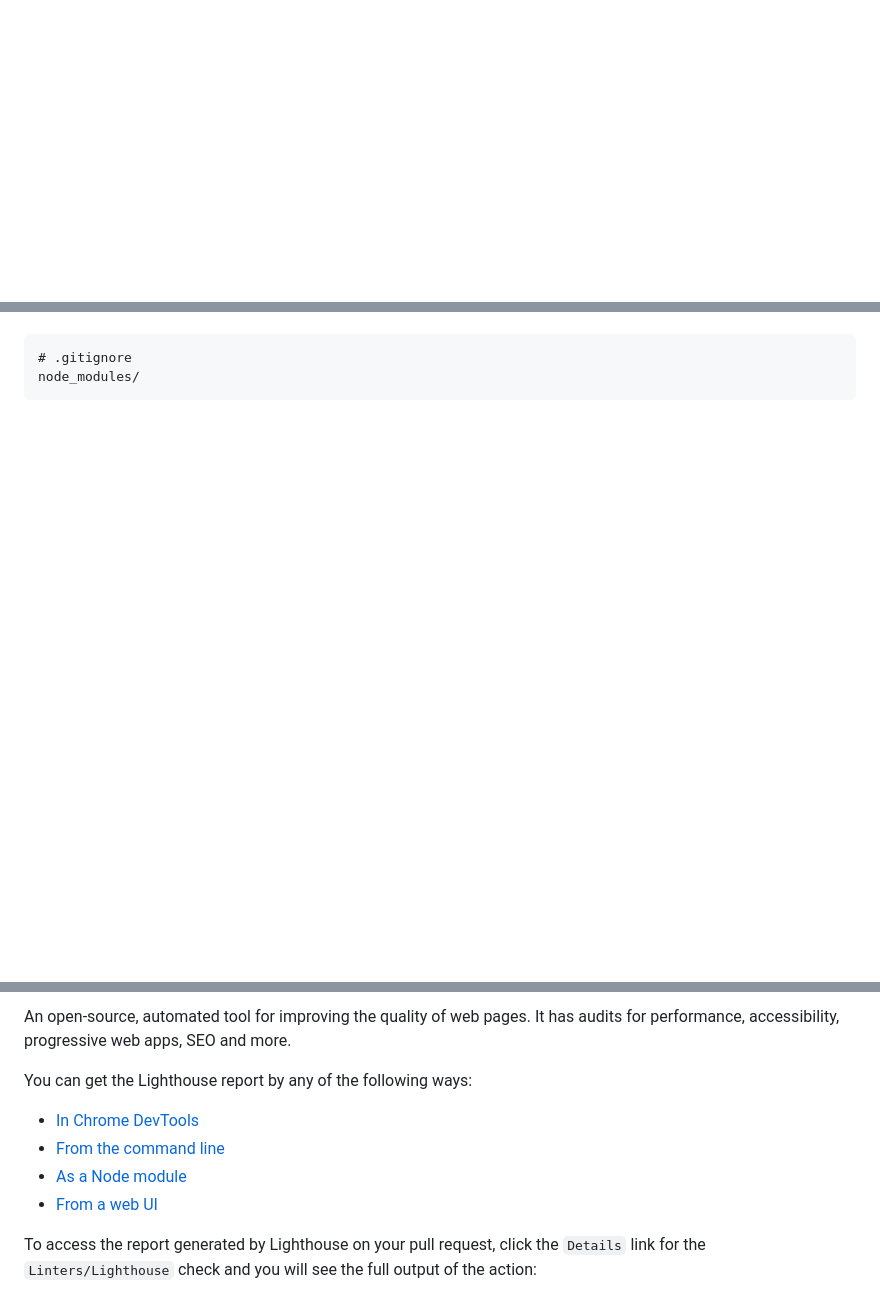
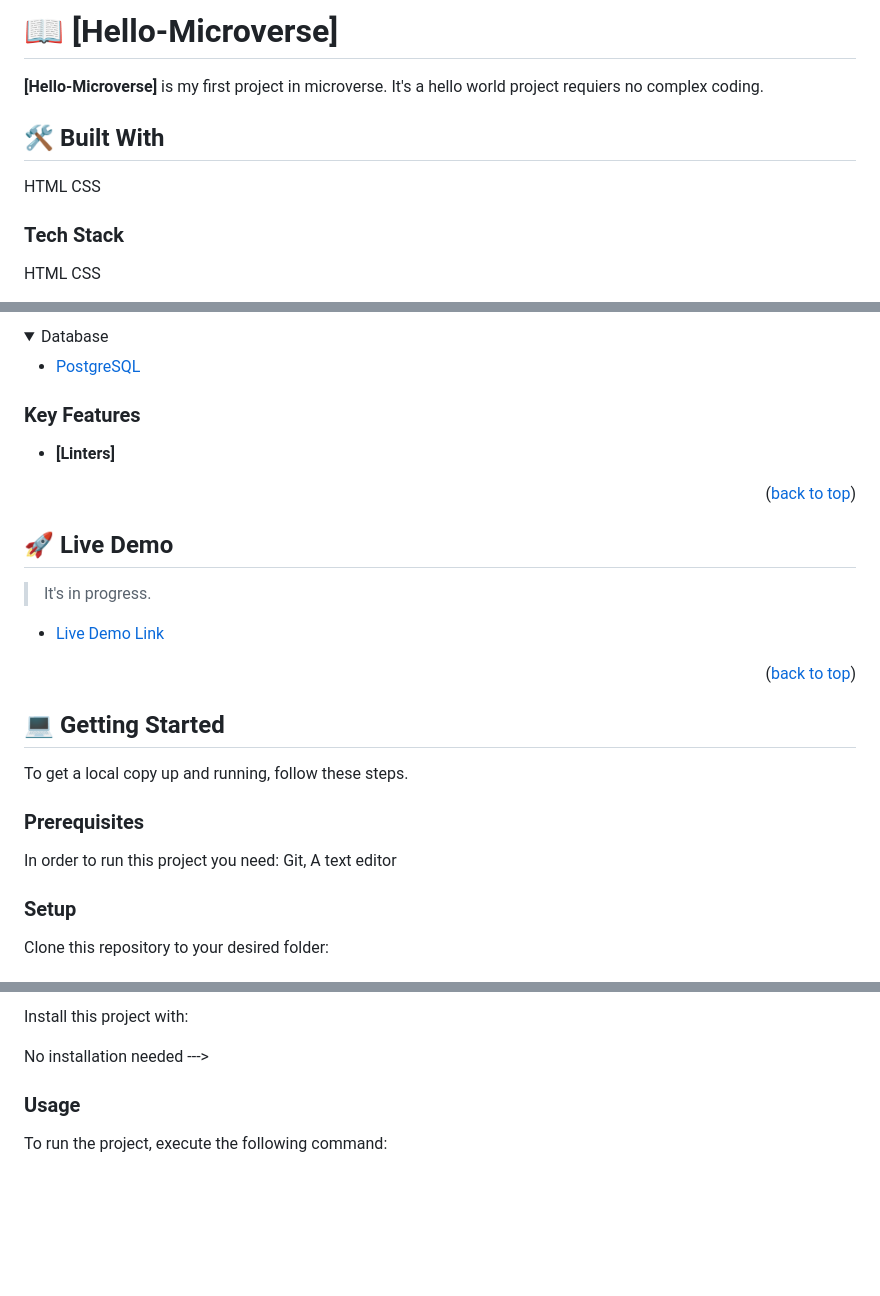
Before and after one commit to Vishal30M/Hello-Microverse-, a Markdown page: README.md, 3 parts joined by grey strips. GitHub-like rendering; folded sections open; blank space fills up the shorter version.

````diff
--- a/README.md
+++ b/README.md
@@ -25,0 +59,14 @@ Click on the `Details` link of each action to see the full output and the errors
+<!-- PROJECT DESCRIPTION -->
+
+# 📖 [Hello-Microverse] <a name="about-project"></a>
+
+>
+**[Hello-Microverse]** is my first project in microverse. It's a hello world project requiers no complex coding.
+
+## 🛠 Built With <a name="built-with"></a>
+HTML
+CSS
+### Tech Stack <a name="tech-stack"></a>
+HTML
+CSS
+
@@ -26,5 +87,53 @@ Click on the `Details` link of each action to see the full output and the errors
+<details>
+<summary>Database</summary>
+  <ul>
+    <li><a href="https://www.postgresql.org/">PostgreSQL</a></li>
+  </ul>
+</details>
+
+<!-- Features -->
+
+### Key Features <a name="key-features"></a>
+
+
+- **[Linters]**
+
+<p align="right">(<a href="#readme-top">back to top</a>)</p>
+
+<!-- LIVE DEMO -->
+
+## 🚀 Live Demo <a name="live-demo"></a>
+
+>It's in progress.
+
+- [Live Demo Link](https://google.com)
+
+<p align="right">(<a href="#readme-top">back to top</a>)</p>
+
+<!-- GETTING STARTED -->
+
+## 💻 Getting Started <a name="getting-started"></a>
+
+
+To get a local copy up and running, follow these steps.
+
+### Prerequisites
+
+In order to run this project you need:
+Git, A text editor
+
+
+
+### Setup
+
+Clone this repository to your desired folder:
+
+<!--
+Example commands:
+
+```sh
+  cd my-folder
+  git clone git@github.com:myaccount/my-project.git
 ```
-# .gitignore
-node_modules/
-```
+--->
 
@@ -32,12 +141,10 @@ node_modules/
 
-An open-source, automated tool for improving the quality of web pages. It has audits for performance, accessibility, progressive web apps, SEO and more.
+Install this project with:
 
-You can get the Lighthouse report by any of the following ways:
+No installation needed
+--->
 
-- [In Chrome DevTools](https://developers.google.com/web/tools/lighthouse#devtools)
-- [From the command line](https://developers.google.com/web/tools/lighthouse#cli)
-- [As a Node module](https://developers.google.com/web/tools/lighthouse#programmatic)
-- [From a web UI](https://developers.google.com/web/tools/lighthouse#psi)
+### Usage
 
-To access the report generated by Lighthouse on your pull request, click the `Details` link for the `Linters/Lighthouse` check and you will see the full output of the action:
+To run the project, execute the following command:
 
````
Also changed, not shown: other parts of README.md (+127 -56 lines).
